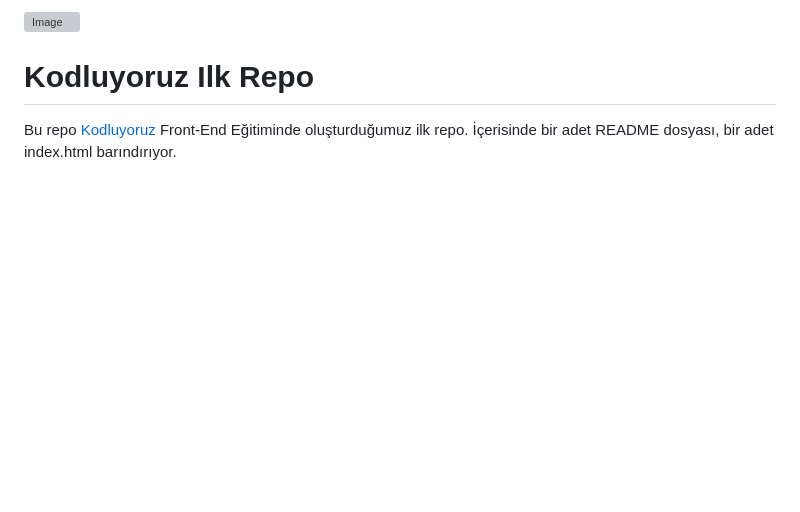
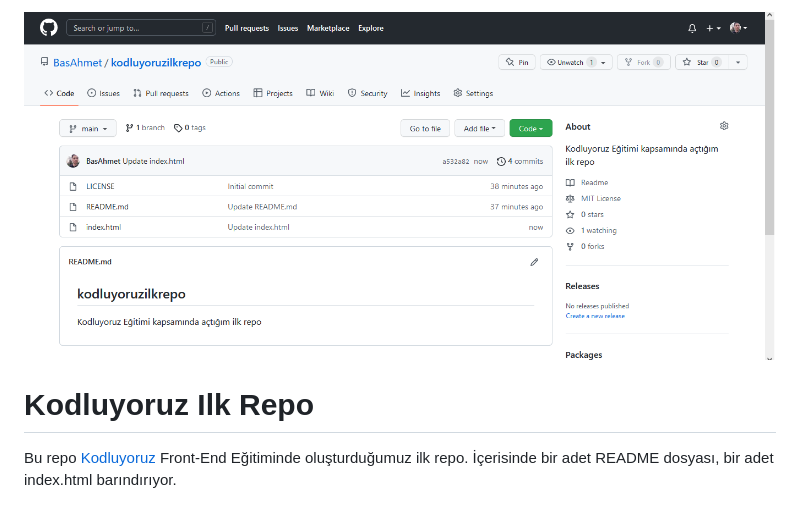
Before and after one commit to BasAhmet/kodluyoruzilkrepo, a Markdown page: README.md, the part around the change. Rendered like a GitHub page; pictures changed too: kodluyoruzilkrepo.png (added); blank space fills up the shorter version; grey boxes are pictures that could not be loaded.

```diff
--- a/README.md
+++ b/README.md
@@ -1,4 +1,4 @@
-![Image](Adsız.png)
+![Image](kodluyoruzilkrepo.png)
 # **Kodluyoruz Ilk Repo**
 
 Bu repo [Kodluyoruz](https://www.kodluyoruz.org/) Front-End Eğitiminde oluşturduğumuz ilk repo. İçerisinde bir adet README dosyası, bir adet index.html barındırıyor.
```
